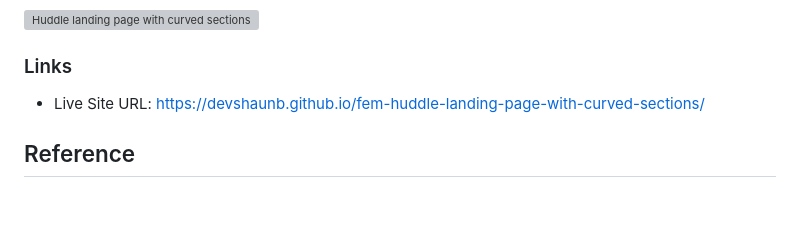
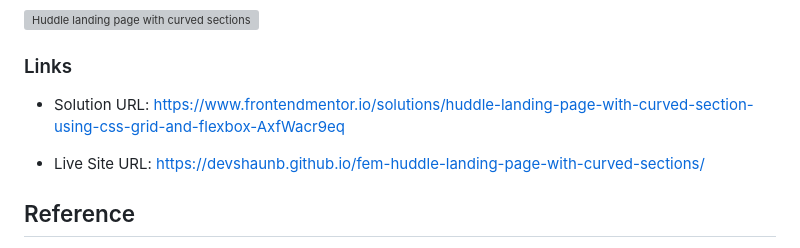
Before and after one commit to DevShaunB/fem-huddle-landing-page-with-curved-sections, a Markdown page: README-template.md, the part around the change. Rendered like a GitHub page; blank space fills up the shorter version; grey boxes are pictures that could not be loaded.

Commit message:
add frontend mentor solution url

```diff
--- a/README-template.md
+++ b/README-template.md
@@ -33,6 +33,8 @@ Users should be able to:
 ![Huddle landing page with curved sections mobile screenshot](https://devshaunb.github.io/fem-huddle-landing-page-with-curved-sections/screenshots/mobile.png)
 
 ### Links
+
+- Solution URL: [https://www.frontendmentor.io/solutions/huddle-landing-page-with-curved-section-using-css-grid-and-flexbox-AxfWacr9eq](https://www.frontendmentor.io/solutions/huddle-landing-page-with-curved-section-using-css-grid-and-flexbox-AxfWacr9eq)
 
 - Live Site URL: [https://devshaunb.github.io/fem-huddle-landing-page-with-curved-sections/](https://devshaunb.github.io/fem-huddle-landing-page-with-curved-sections/)
 
```
